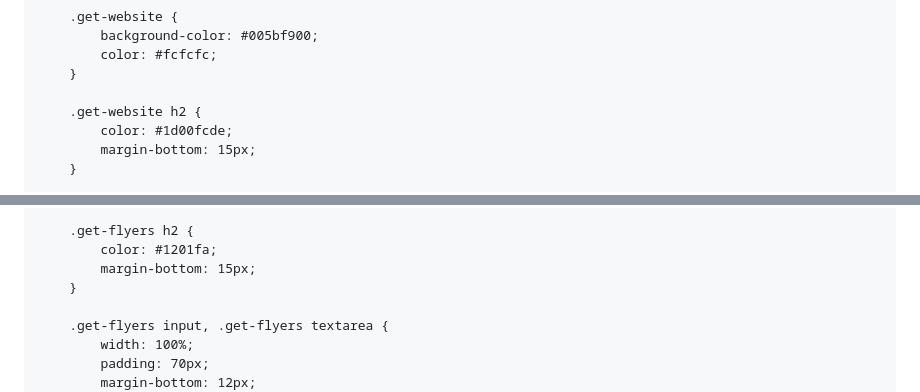
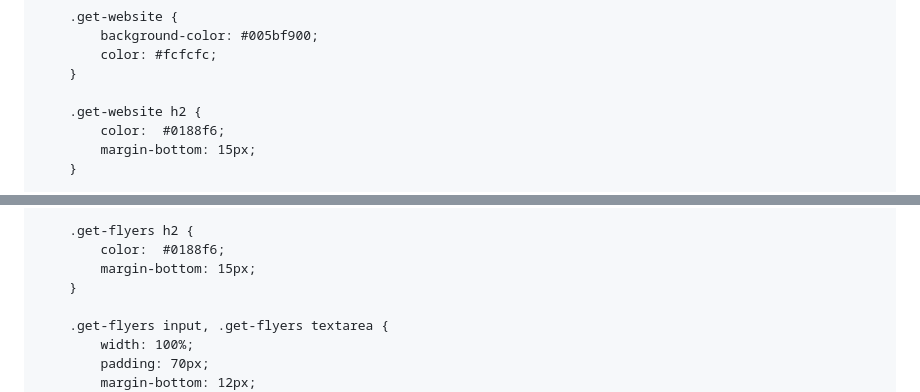
Before and after one commit to mec558/LaunchPoint, a Markdown page: README.md, 2 parts joined by grey strips. GitHub-like rendering.

```diff
--- a/README.md
+++ b/README.md
@@ -118,7 +118,7 @@
         }
 
         .get-website h2 {
-            color: #1d00fcde;
+            color:  #0188f6;
             margin-bottom: 15px;
         }
 
@@ -144,7 +144,7 @@
         }
 
         .get-flyers h2 {
-            color: #1201fa;
+            color:  #0188f6;
             margin-bottom: 15px;
         }
 
```
Also changed, not shown: other parts of README.md (+1 -1 lines).
